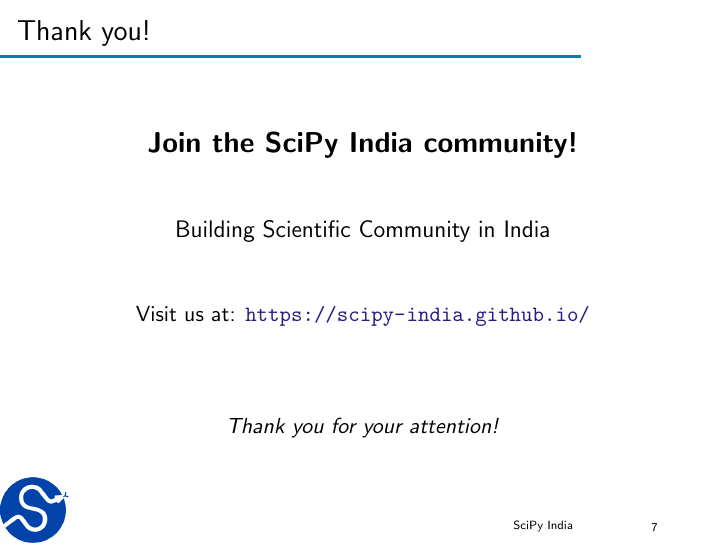
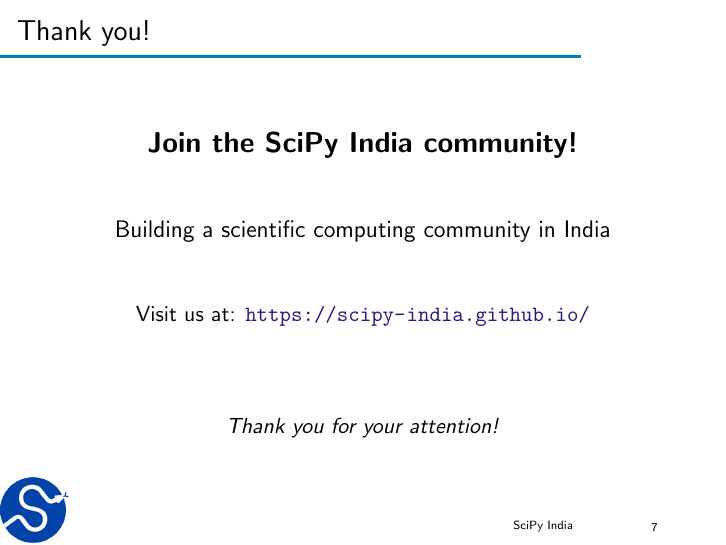
Before and after one commit to scipy-india/scipy-india.github.io, LaTeX slides (slides/Main.tex): page 7 of 7. Compiled offline with pdfLaTeX.

Commit message:
Apply suggestion from @agriyakhetarpal
Co-authored-by: Agriya Khetarpal <74401230+agriyakhetarpal@users.noreply.github.com>

```diff
--- a/slides/Main.tex
+++ b/slides/Main.tex
@@ -96,7 +96,7 @@
 \vspace{1cm}
 
 \large
-Building Scientific Community in India
+Building a scientific computing community in India
 
 \vspace{1cm}
 
```
